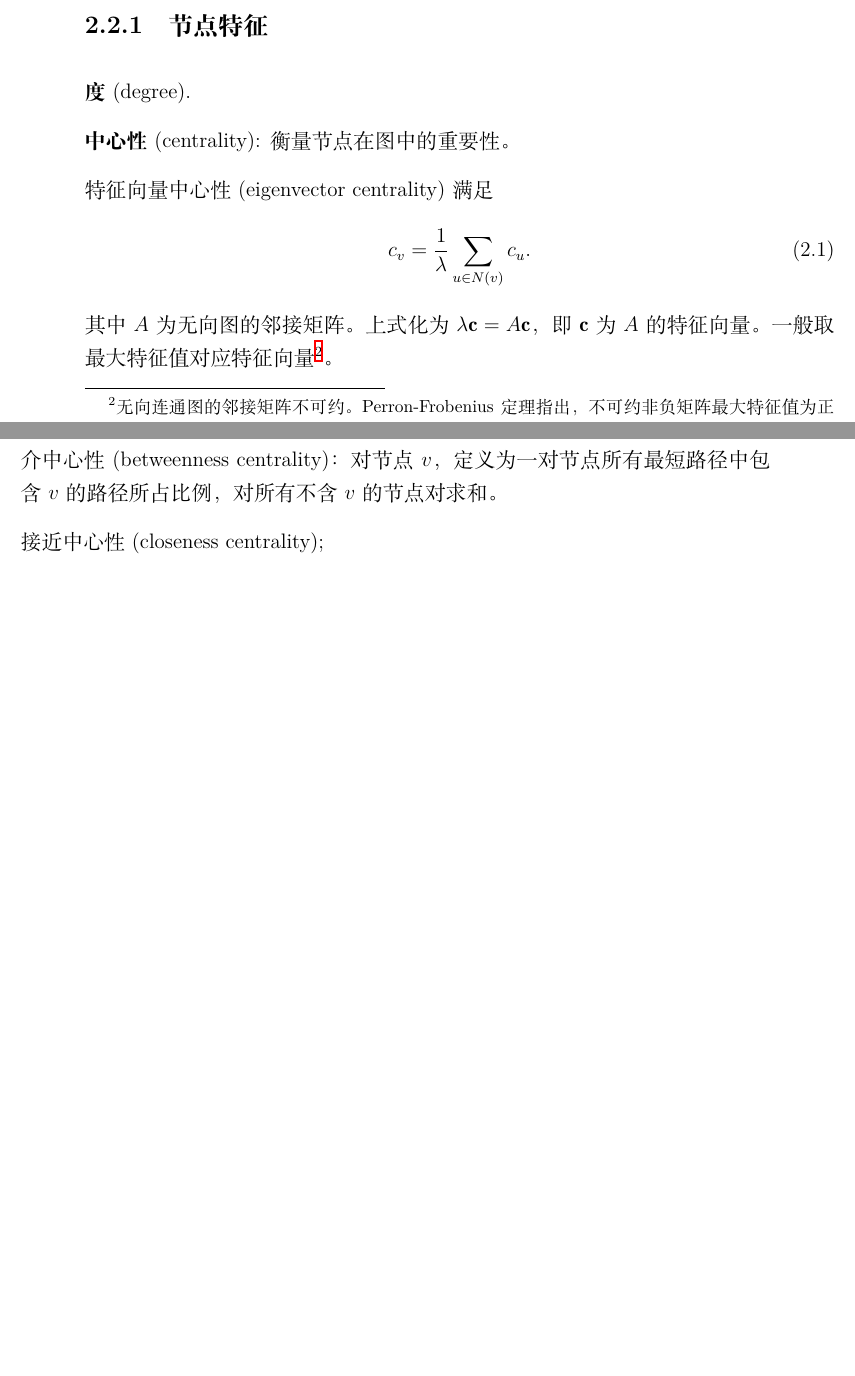
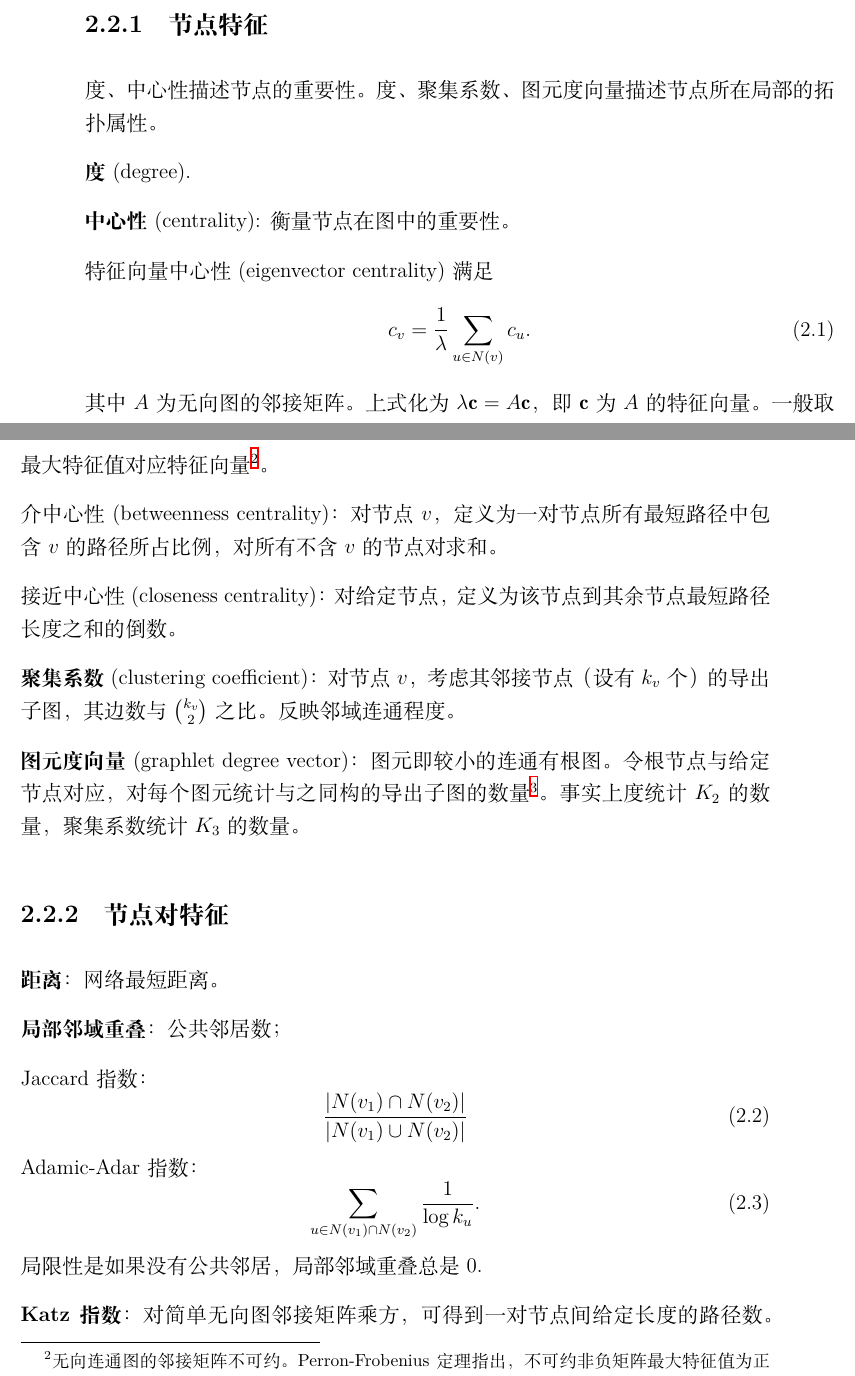
Before and after one commit to Nithouson/Book-Notes, a LaTeX thesis (main.tex, which reads books/Graph Representation Learning.tex): two parts of pages 12 and 13 of 64, joined at a grey line, cut so that both start at the same text, the shorter picture padded with empty space. Compiled offline with XeLaTeX; a missing font is replaced by an installed copy or a similar font.

Commit message:
Updates from Overleaf

```diff
--- a/books/Graph Representation Learning.tex
+++ b/books/Graph Representation Learning.tex
@@ -27,5 +27,7 @@
 
 \subsection{节点特征}
+
+度、中心性描述节点的重要性。度、聚集系数、图元度向量描述节点所在局部的拓扑属性。
 
 \par \textbf{度}(degree).
 
@@ -36,7 +38,25 @@
 \end{equation}
 其中$A$为无向图的邻接矩阵。上式化为$\lambda \mathbf{c}=A\mathbf{c}$，即$\mathbf{c}$为$A$的特征向量。一般取最大特征值对应特征向量\footnote{无向连通图的邻接矩阵不可约。Perron-Frobenius定理指出，不可约非负矩阵最大特征值为正且代数重数为1，从而该特征向量在乘一个常数意义下唯一。}。
 \par 介中心性(betweenness centrality)：对节点$v$，定义为一对节点所有最短路径中包含$v$的路径所占比例，对所有不含$v$的节点对求和。
-\par 接近中心性(closeness centrality);
+\par 接近中心性(closeness centrality)：对给定节点，定义为该节点到其余节点最短路径长度之和的倒数。
+
+\par \textbf{聚集系数}(clustering coefficient)：对节点$v$，考虑其邻接节点（设有$k_v$个）的导出子图，其边数与$\binom{k_v}{2}$之比。反映邻域连通程度。
+\par \textbf{图元度向量}(graphlet degree vector)：图元即较小的连通有根图。令根节点与给定节点对应，对每个图元统计与之同构的导出子图的数量\footnote{如考虑节点数2-5的图元，得到73维向量。}。事实上度统计$K_2$的数量，聚集系数统计$K_3$的数量。
 
 
-\subsection{边特征}
+\subsection{节点对特征}
+
+\par \textbf{距离}：网络最短距离。
+\par \textbf{局部邻域重叠}：公共邻居数；
+\par Jaccard指数：
+\begin{equation}
+    \frac{\vert N(v_1)\cap N(v_2)\vert}{\vert N(v_1)\cup N(v_2)\vert}
+\end{equation}
+Adamic-Adar指数：
+\begin{equation}
+    \sum_{u\in N(v_1)\cap N(v_2)} \frac{1}{\log k_u}.
+\end{equation}
+局限性是如果没有公共邻居，局部邻域重叠总是0.
+
+\par \textbf{Katz指数}：对简单无向图邻接矩阵乘方，可得到一对节点间给定长度的路径数。设$\beta \in (0,1)$为衰减因子，节点$v_i,v_j$的Katz指数定义为
+\begin{equation}
```
Also changed, not shown: books/Graph Representation Learning.tex (14 more changed lines).
